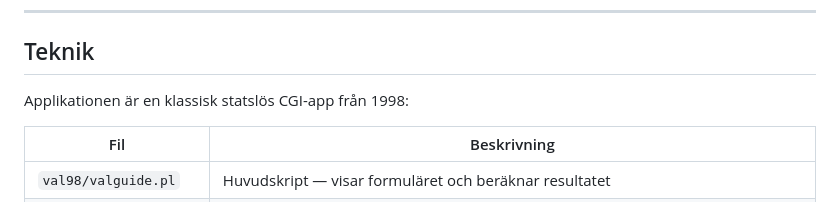
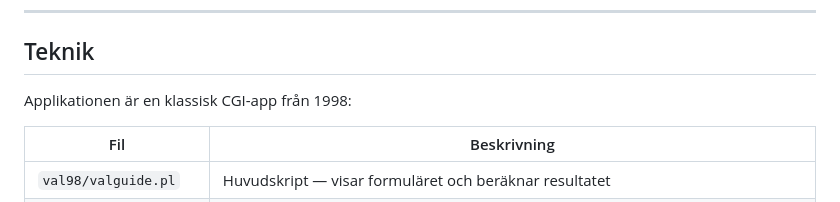
Before and after one commit to weekend68/svd-valkompassen-1998, a Markdown page: README.md, the part around the change. Drawn GitHub-style.

```diff
--- a/README.md
+++ b/README.md
@@ -20,7 +20,7 @@ Folkpartiet · Miljöpartiet · Kristdemokraterna · Centerpartiet · Moderatern
 
 ## Teknik
 
-Applikationen är en klassisk statslös CGI-app från 1998:
+Applikationen är en klassisk CGI-app från 1998:
 
 | Fil | Beskrivning |
 |-----|-------------|
```
